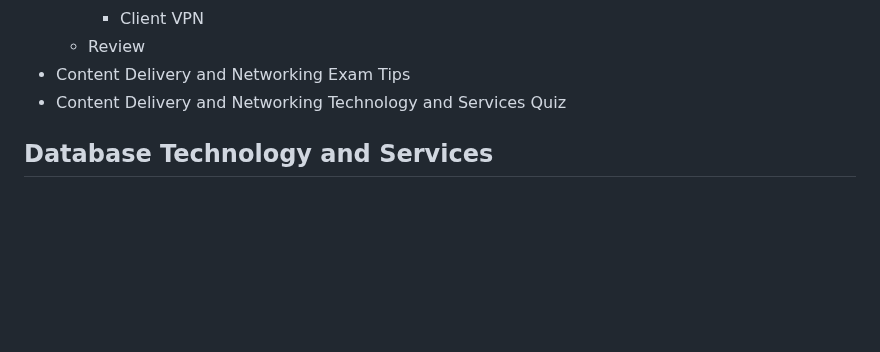
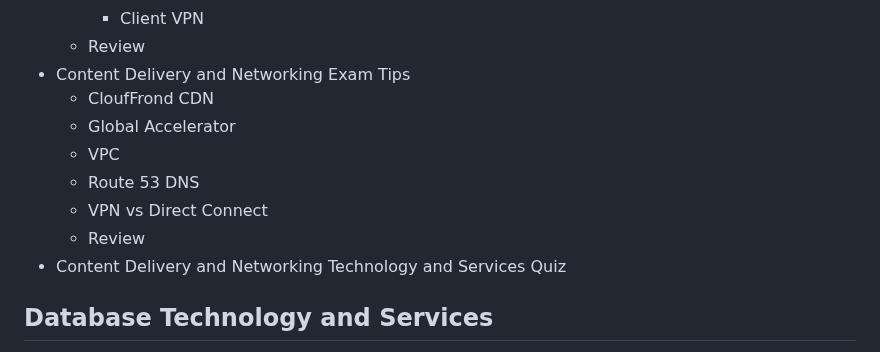
Before and after one commit to jackhwl/aws, a Markdown page: Practitioner/2_Storage_Networking_and_Databases/Readme.md, the part around the change. Drawn GitHub-style; blank space fills up the shorter version.

Commit message:
Review Content Delivery and Networking Exam Tips

```diff
--- a/Practitioner/2_Storage_Networking_and_Databases/Readme.md
+++ b/Practitioner/2_Storage_Networking_and_Databases/Readme.md
@@ -82,6 +82,12 @@
       - Client VPN
     - Review
   - Content Delivery and Networking Exam Tips
+    - CloufFrond CDN
+    - Global Accelerator
+    - VPC
+    - Route 53 DNS
+    - VPN vs Direct Connect
+    - Review
   - Content Delivery and Networking Technology and Services Quiz
 ## Database Technology and Services
   - Databases: The Bigger Picture
```
